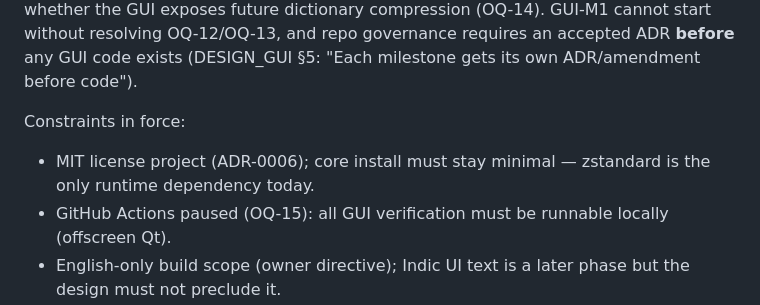
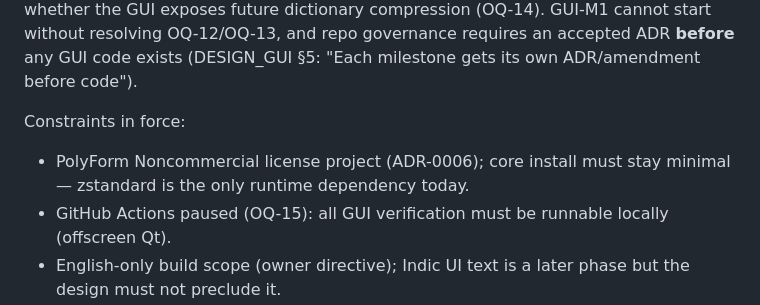
Before and after one commit to drsamonline/lexora, a Markdown page: docs/ADR/ADR-0008-gui-toolkit-architecture.md, the part around the change. Drawn GitHub-style.

Commit message:
licence: PolyForm Noncommercial 1.0.0 (docs/ADR/ADR-0008-gui-toolkit-architecture.md)

```diff
--- a/docs/ADR/ADR-0008-gui-toolkit-architecture.md
+++ b/docs/ADR/ADR-0008-gui-toolkit-architecture.md
@@ -10,7 +10,7 @@
 The CLI app scope is effectively complete (five subcommands; 108 tests passing, Session 26). DESIGN_GUI.md defines screens G1–G4 as the GUI MVP (GUI-M1) but deliberately left three decisions open: toolkit (OQ-12), packaging location (OQ-13), and whether the GUI exposes future dictionary compression (OQ-14). GUI-M1 cannot start without resolving OQ-12/OQ-13, and repo governance requires an accepted ADR **before** any GUI code exists (DESIGN_GUI §5: "Each milestone gets its own ADR/amendment before code").
 
 Constraints in force:
-- MIT license project (ADR-0006); core install must stay minimal — zstandard is the only runtime dependency today.
+- PolyForm Noncommercial license project (ADR-0006); core install must stay minimal — zstandard is the only runtime dependency today.
 - GitHub Actions paused (OQ-15): all GUI verification must be runnable locally (offscreen Qt).
 - English-only build scope (owner directive); Indic UI text is a later phase but the design must not preclude it.
 - The GUI is a thin client of `src/lexora/*` — never a second implementation of core logic (DESIGN_GUI §2).
```
